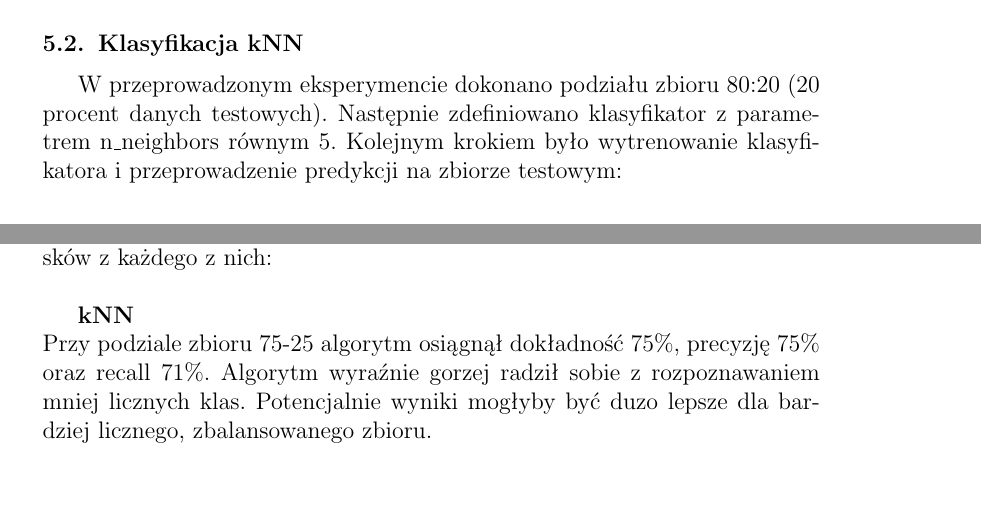
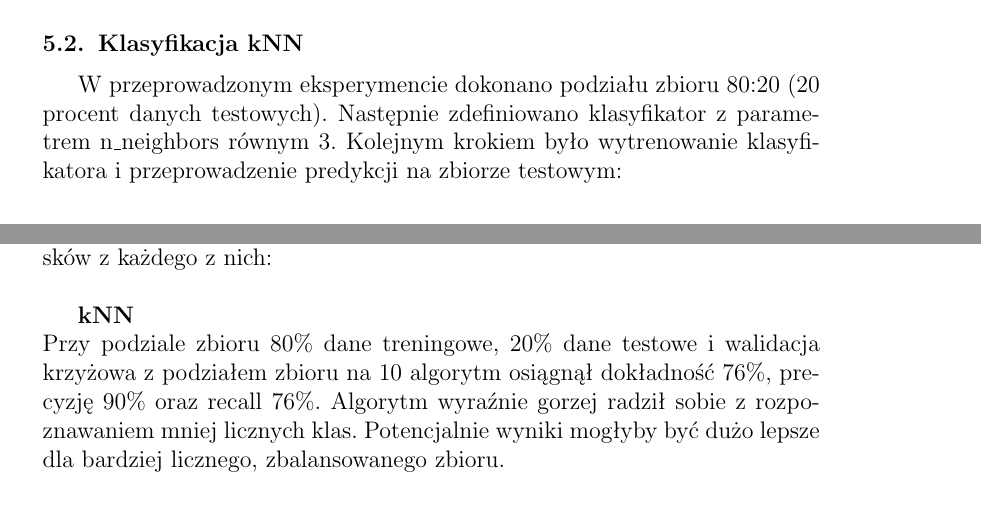
Before and after one commit to kplawik/HeadacheClassification, a LaTeX thesis (thesis/thesis.tex, which reads thesis/06_experiments.tex, thesis/07_conclusions.tex): two parts of pages 16 and 34 of 36, joined at a grey line, cut so that both start at the same text. Compiled offline with pdfLaTeX.

Commit message:
Some fixes but still for second review.

```diff
--- a/thesis/06_experiments.tex
+++ b/thesis/06_experiments.tex
@@ -14,7 +14,7 @@ W celu optymalnego doboru k posłurzę się średnią wartością dokładności
 Z obawy o zbytnie dopasowanie wybieram liczbę sąsiadów równą 3.
 
 \subsection{Klasyfikacja kNN }
-W przeprowadzonym eksperymencie dokonano podziału zbioru 80:20 (20 procent danych testowych). Następnie zdefiniowano klasyfikator z parametrem n\_neighbors równym 5. Kolejnym krokiem było wytrenowanie klasyfikatora i przeprowadzenie predykcji na zbiorze testowym:\\
+W przeprowadzonym eksperymencie dokonano podziału zbioru 80:20 (20 procent danych testowych). Następnie zdefiniowano klasyfikator z parametrem n\_neighbors równym 3. Kolejnym krokiem było wytrenowanie klasyfikatora i przeprowadzenie predykcji na zbiorze testowym:\\
 
 \begin{lstlisting}[language=Python, caption=Definicja i użycie kNN]
 from sklearn.neighbors import KNeighborsClassifier
--- a/thesis/07_conclusions.tex
+++ b/thesis/07_conclusions.tex
@@ -3,7 +3,7 @@
 W pracy przeanalizowano podstawowe zastosowanie kilku popularnych algorytmów uczenia maszynowego. Oto podsumowanie najważniejszych wniosków z każdego z nich:\\
 
 \textbf{kNN}\\
-Przy podziale zbioru 75-25 algorytm osiągnął dokładność 75\%, precyzję 75\% oraz recall 71\%. Algorytm wyraźnie gorzej radził sobie z rozpoznawaniem mniej licznych klas. Potencjalnie wyniki mogłyby być duzo lepsze dla bardziej licznego, zbalansowanego zbioru.\\
+Przy podziale zbioru 80\% dane treningowe, 20\% dane testowe i walidacja krzyżowa z podziałem zbioru na 10 algorytm osiągnął dokładność 76\%, precyzję 90\% oraz recall 76\%. Algorytm wyraźnie gorzej radził sobie z rozpoznawaniem mniej licznych klas. Potencjalnie wyniki mogłyby być dużo lepsze dla bardziej licznego, zbalansowanego zbioru.\\
 
 \textbf{Naiwnym Klasyfikator Bayesa}\\
 Udało się osiągnąć dokładność 75\%, precyzję 69\% oraz recall 75\%. Pomimo nieco gorszych wyników niż dla kNN zastosowanie Naiwnego Klasyfikatora Bayesa ma tę przewagę że pozwala pokazać podobieństwo do wszystkich możliwych klas, co może być użyteczne w praktycznych zastosowaniach medycznych.\\
```
Also changed, not shown: thesis/thesis.pdf.
